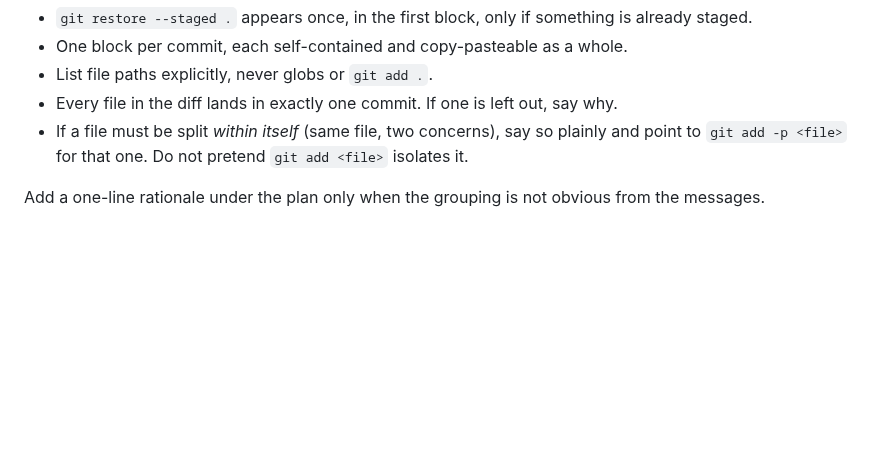
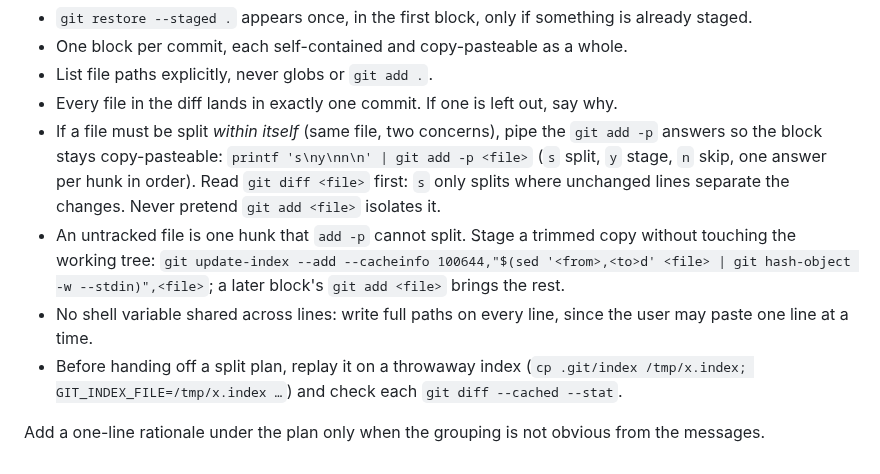
Before and after one commit to Franck-dev-hub/agent-skills, a Markdown page: skills/commit-message/SKILL.md, the part around the change. Rendered like a GitHub page; blank space fills up the shorter version.

Commit message:
[Feature] Upgrade 'git add -p' sequence

```diff
--- a/skills/commit-message/SKILL.md
+++ b/skills/commit-message/SKILL.md
@@ -101,6 +101,9 @@ Rules for the plan:
 - One block per commit, each self-contained and copy-pasteable as a whole.
 - List file paths explicitly, never globs or `git add .`.
 - Every file in the diff lands in exactly one commit. If one is left out, say why.
-- If a file must be split *within itself* (same file, two concerns), say so plainly and point to `git add -p <file>` for that one. Do not pretend `git add <file>` isolates it.
+- If a file must be split *within itself* (same file, two concerns), pipe the `git add -p` answers so the block stays copy-pasteable: `printf 's\ny\nn\n' | git add -p <file>` (`s` split, `y` stage, `n` skip, one answer per hunk in order). Read `git diff <file>` first: `s` only splits where unchanged lines separate the changes. Never pretend `git add <file>` isolates it.
+- An untracked file is one hunk that `add -p` cannot split. Stage a trimmed copy without touching the working tree: `git update-index --add --cacheinfo 100644,"$(sed '<from>,<to>d' <file> | git hash-object -w --stdin)",<file>`; a later block's `git add <file>` brings the rest.
+- No shell variable shared across lines: write full paths on every line, since the user may paste one line at a time.
+- Before handing off a split plan, replay it on a throwaway index (`cp .git/index /tmp/x.index; GIT_INDEX_FILE=/tmp/x.index …`) and check each `git diff --cached --stat`.
 
 Add a one-line rationale under the plan only when the grouping is not obvious from the messages.
```
